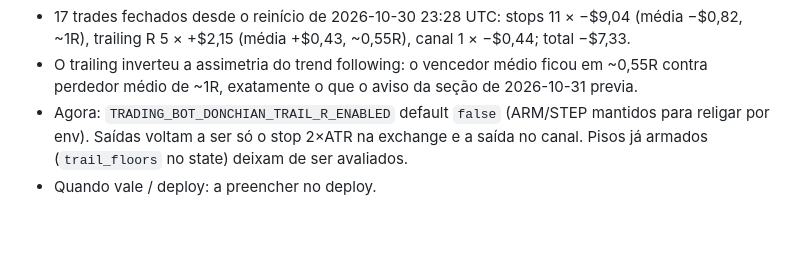
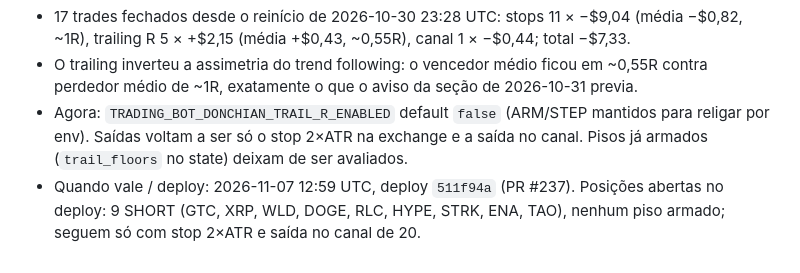
Before and after one commit to jsvaliengo/Trading_bot, a Markdown page: docs/FORWARD_TEST_DONCHIAN_4H.md, the part around the change. Rendered like a GitHub page; blank space fills up the shorter version.

Commit message:
Docs(forward-test): preencher data/hash do deploy do trailing R desligado (#237) (#238)
Co-authored-by: josiasvaliengo <josias.valiengo@credaluga.com.br>
Co-authored-by: Claude Fable 5.1 <noreply@anthropic.com>

```diff
--- a/docs/FORWARD_TEST_DONCHIAN_4H.md
+++ b/docs/FORWARD_TEST_DONCHIAN_4H.md
@@ -226,4 +226,4 @@ do forward test **não reinicia**.
 - Agora: `TRADING_BOT_DONCHIAN_TRAIL_R_ENABLED` default `false` (ARM/STEP mantidos para
   religar por env). Saídas voltam a ser só o stop 2×ATR na exchange e a saída no canal.
   Pisos já armados (`trail_floors` no state) deixam de ser avaliados.
-- Quando vale / deploy: a preencher no deploy.
+- Quando vale / deploy: 2026-11-07 12:59 UTC, deploy `511f94a` (PR #237). Posições abertas no deploy: 9 SHORT (GTC, XRP, WLD, DOGE, RLC, HYPE, STRK, ENA, TAO), nenhum piso armado; seguem só com stop 2×ATR e saída no canal de 20.
```
